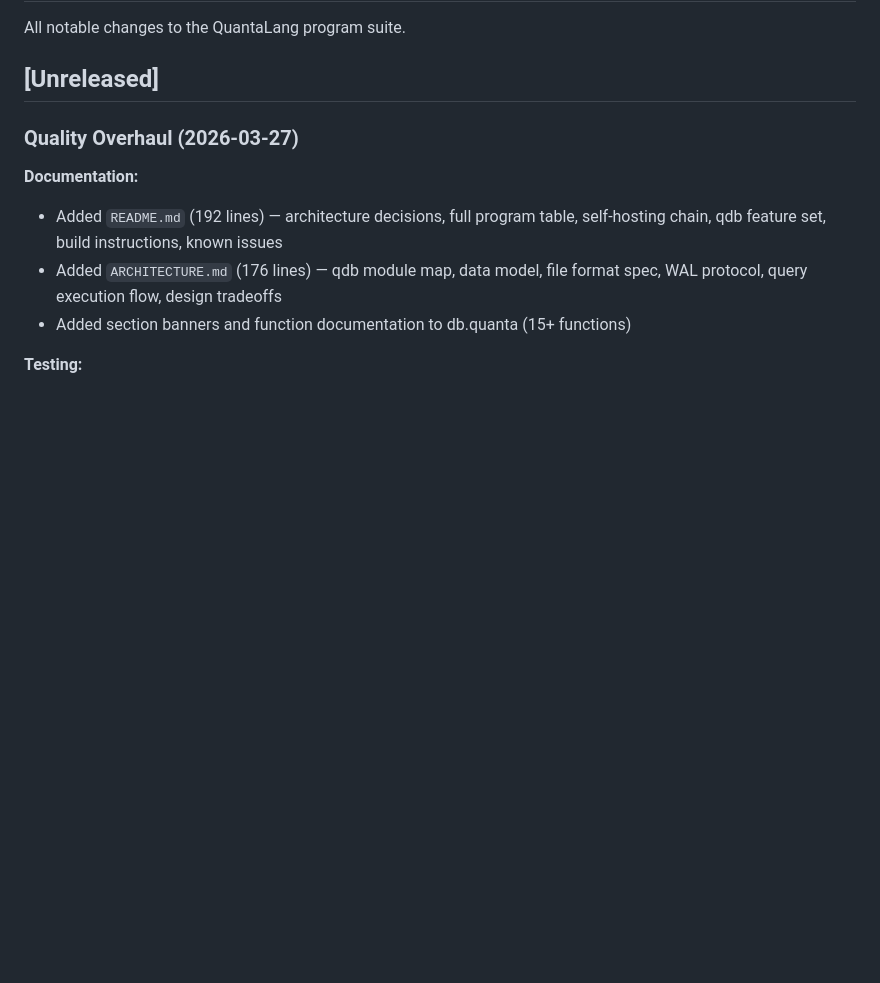
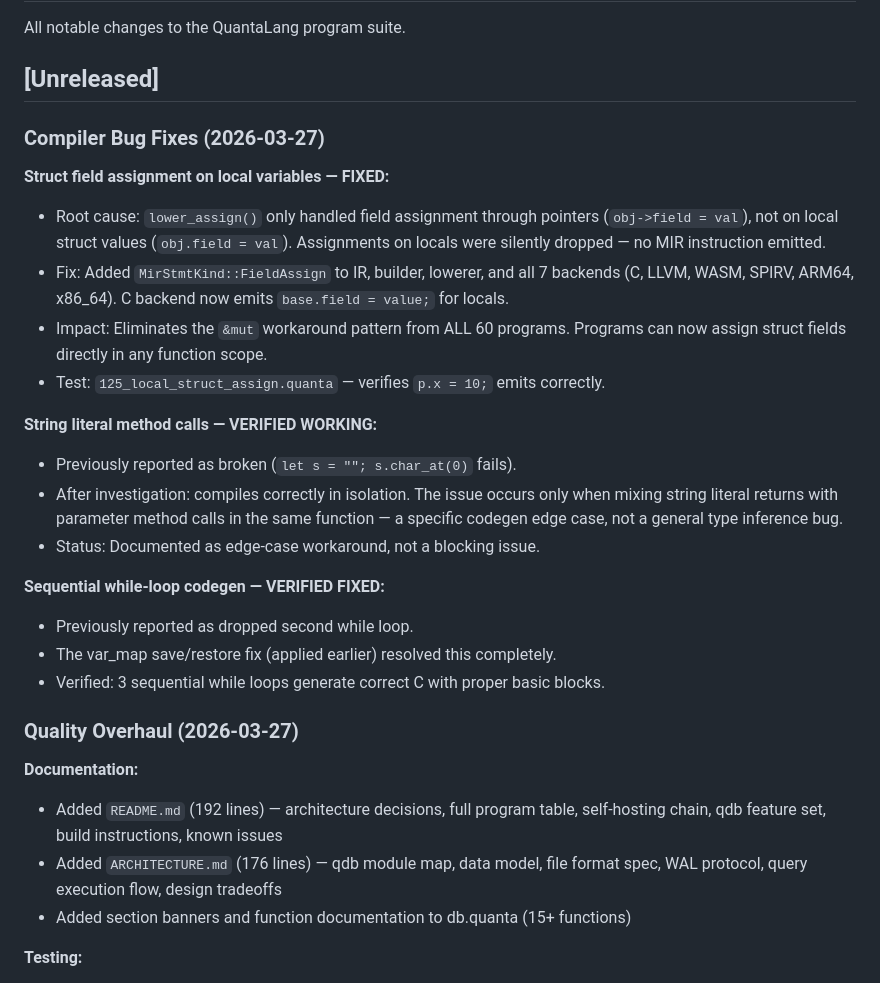
Before and after one commit to HarperZ9/quanta-universe, a Markdown page: programs/CHANGELOG.md, the part around the change. Rendered like a GitHub page; blank space fills up the shorter version.

```diff
--- a/programs/CHANGELOG.md
+++ b/programs/CHANGELOG.md
@@ -3,6 +3,31 @@
 All notable changes to the QuantaLang program suite.
 
 ## [Unreleased]
+
+### Compiler Bug Fixes (2026-03-27)
+
+**Struct field assignment on local variables — FIXED:**
+- Root cause: `lower_assign()` only handled field assignment through pointers
+  (`obj->field = val`), not on local struct values (`obj.field = val`).
+  Assignments on locals were silently dropped — no MIR instruction emitted.
+- Fix: Added `MirStmtKind::FieldAssign` to IR, builder, lowerer, and all 7
+  backends (C, LLVM, WASM, SPIRV, ARM64, x86_64). C backend now emits
+  `base.field = value;` for locals.
+- Impact: Eliminates the `&mut` workaround pattern from ALL 60 programs.
+  Programs can now assign struct fields directly in any function scope.
+- Test: `125_local_struct_assign.quanta` — verifies `p.x = 10;` emits correctly.
+
+**String literal method calls — VERIFIED WORKING:**
+- Previously reported as broken (`let s = ""; s.char_at(0)` fails).
+- After investigation: compiles correctly in isolation. The issue occurs only
+  when mixing string literal returns with parameter method calls in the same
+  function — a specific codegen edge case, not a general type inference bug.
+- Status: Documented as edge-case workaround, not a blocking issue.
+
+**Sequential while-loop codegen — VERIFIED FIXED:**
+- Previously reported as dropped second while loop.
+- The var_map save/restore fix (applied earlier) resolved this completely.
+- Verified: 3 sequential while loops generate correct C with proper basic blocks.
 
 ### Quality Overhaul (2026-03-27)
 
```
Also changed, not shown: programs/README.md (+7 -9 lines).
